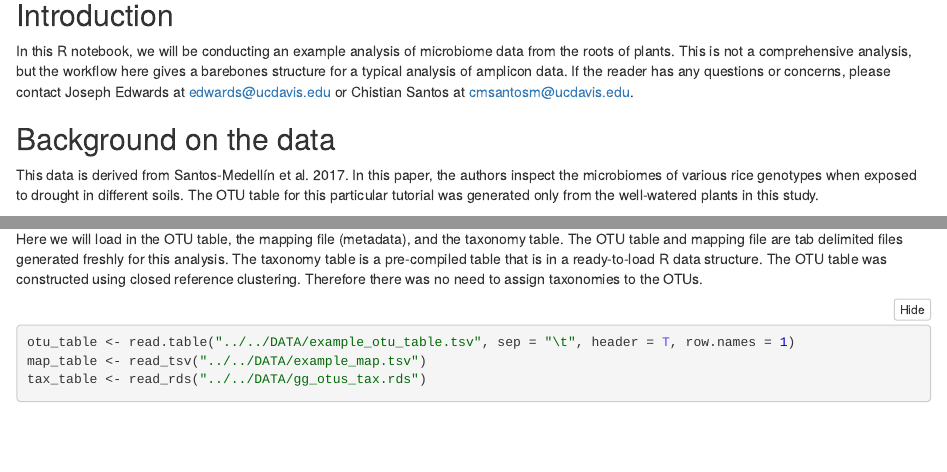
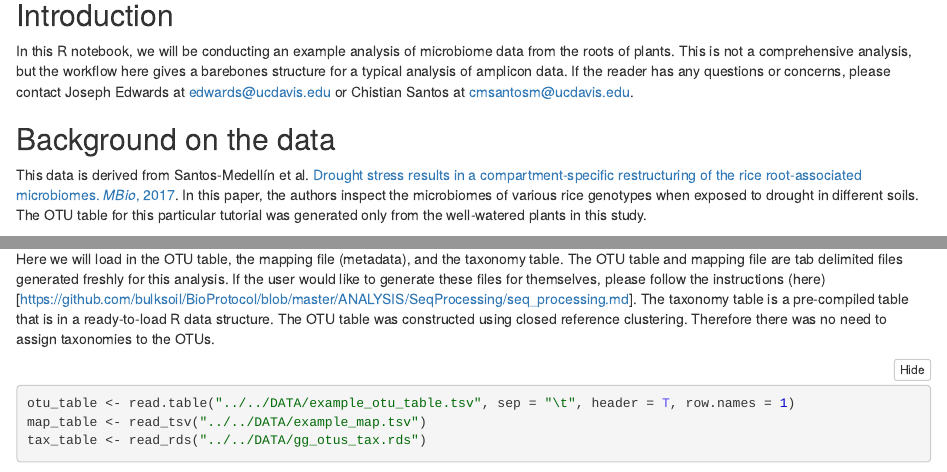
Before and after one commit to bulksoil/BioProtocol, an R Markdown document (ANALYSIS/Stats/MicrobiomeAnalysis.rmd): the page in a window 1100 px wide, from 120 px down, and a second part further down, joined at a grey line. The pictures show the output file ANALYSIS/Stats/MicrobiomeAnalysis.nb.html that the author committed with the source, opened offline.

Commit message:
editing links

````diff
--- a/ANALYSIS/Stats/MicrobiomeAnalysis.rmd
+++ b/ANALYSIS/Stats/MicrobiomeAnalysis.rmd
@@ -8,7 +8,7 @@ author: "Joseph Edwards"
 In this R notebook, we will be conducting an example analysis of microbiome data from the roots of plants. This is not a comprehensive analysis, but the workflow here gives a barebones structure for a typical analysis of amplicon data. If the reader has any questions or concerns, please contact Joseph Edwards at edwards@ucdavis.edu or Chistian Santos at cmsantosm@ucdavis.edu.
 
 ## Background on the data
-This data is derived from Santos-Medellín et al. 2017. In this paper, the authors inspect the microbiomes of various rice genotypes when exposed to drought in different soils. The OTU table for this particular tutorial was generated only from the well-watered plants in this study.
+This data is derived from Santos-Medellín et al. [Drought stress results in a compartment-specific restructuring of the rice root-associated microbiomes. *MBio*, 2017](http://mbio.asm.org/content/8/4/e00764-17.short). In this paper, the authors inspect the microbiomes of various rice genotypes when exposed to drought in different soils. The OTU table for this particular tutorial was generated only from the well-watered plants in this study.
 
 ## Required libraries
 Here we will be loading in the necessary libraries for the example analysis. The tidyverse contains the libraries ggplot2, tibble, tidyr, readr, purrr, dplyr, stringr, and forcats. The tidyMB package contains a bunch of useful wrapper functions to make microbiome analysis streamlined with a tidy workflow. The vegan package contains many tools essential for community (and microbial) ecology.
@@ -20,7 +20,7 @@ library(reshape2)
 ```
 
 ## Load in the data
-Here we will load in the OTU table, the mapping file (metadata), and the taxonomy table. The OTU table and mapping file are tab delimited files generated freshly for this analysis. The taxonomy table is a pre-compiled table that is in a ready-to-load R data structure. The OTU table was constructed using closed reference clustering. Therefore there was no need to assign taxonomies to the OTUs.
+Here we will load in the OTU table, the mapping file (metadata), and the taxonomy table. The OTU table and mapping file are tab delimited files generated freshly for this analysis. If the user would like to generate these files for themselves, please follow the instructions (here)[https://github.com/bulksoil/BioProtocol/blob/master/ANALYSIS/SeqProcessing/seq_processing.md]. The taxonomy table is a pre-compiled table that is in a ready-to-load R data structure. The OTU table was constructed using closed reference clustering. Therefore there was no need to assign taxonomies to the OTUs.
 ```{r}
 otu_table <- read.table("../../DATA/example_otu_table.tsv", sep = "\t", header = T, row.names = 1)
 map_table <- read_tsv("../../DATA/example_map.tsv")
````
Also changed, not shown: ANALYSIS/Stats/MicrobiomeAnalysis.nb.html.
